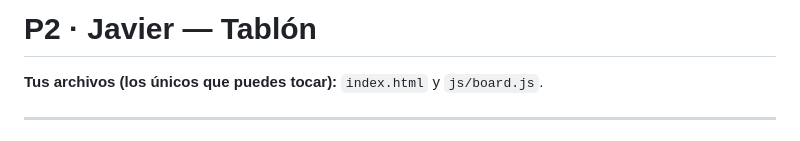
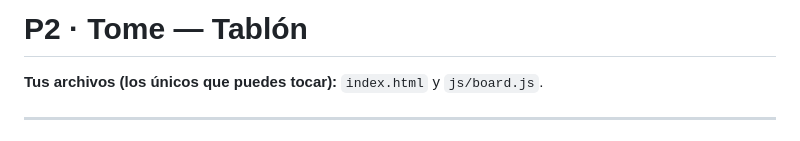
Before and after one commit to danielalvarezvazquez/Troco, a Markdown page: TAREAS/P2.md, the part around the change. Rendered like a GitHub page.

Commit message:
Update author name from Javier to Tome

```diff
--- a/TAREAS/P2.md
+++ b/TAREAS/P2.md
@@ -1,4 +1,4 @@
-# P2 · Javier — Tablón
+# P2 · Tome — Tablón
 
 **Tus archivos (los únicos que puedes tocar):** `index.html` y `js/board.js`.
 
```
